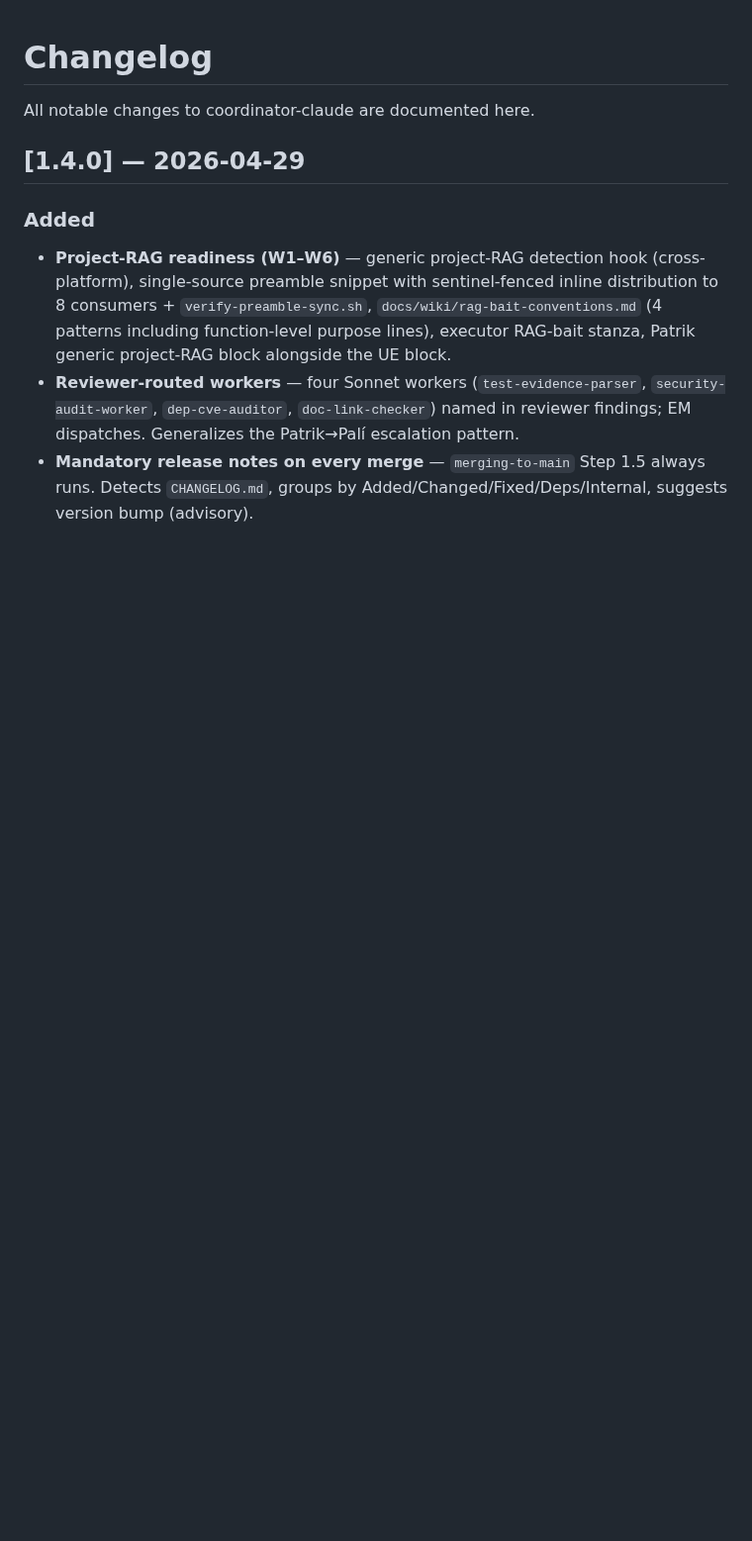
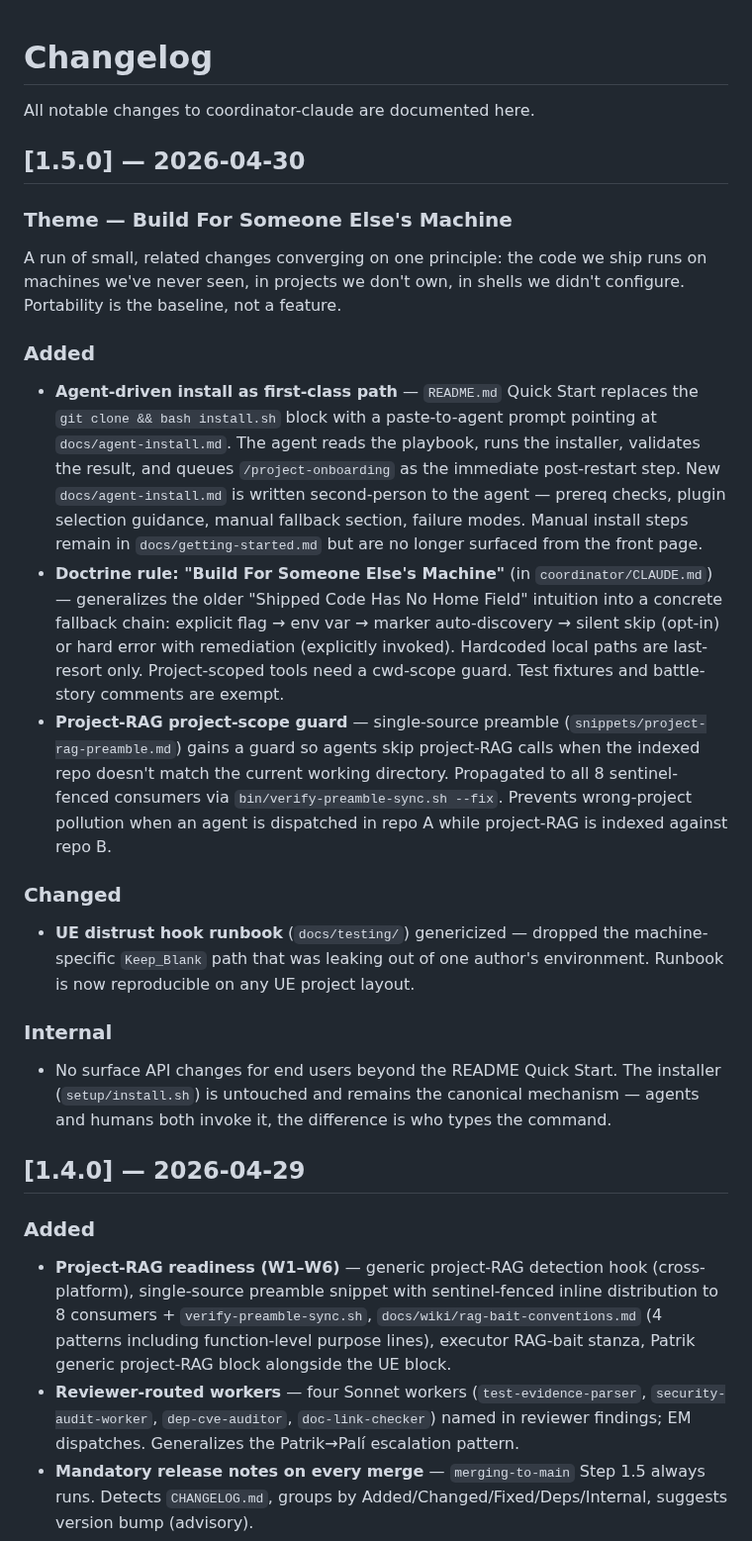
Before and after one commit to oduffy-delphi/coordinator-claude, a Markdown page: CHANGELOG.md, the part around the change. Shown at 99% size. Rendered like a GitHub page; blank space fills up the shorter version.

Commit message:
docs(changelog): v1.5.0 release notes — agent-driven install + portability doctrine

```diff
--- a/CHANGELOG.md
+++ b/CHANGELOG.md
@@ -1,6 +1,23 @@
 # Changelog
 
 All notable changes to coordinator-claude are documented here.
+
+## [1.5.0] — 2026-04-30
+
+### Theme — Build For Someone Else's Machine
+
+A run of small, related changes converging on one principle: the code we ship runs on machines we've never seen, in projects we don't own, in shells we didn't configure. Portability is the baseline, not a feature.
+
+### Added
+- **Agent-driven install as first-class path** — `README.md` Quick Start replaces the `git clone && bash install.sh` block with a paste-to-agent prompt pointing at `docs/agent-install.md`. The agent reads the playbook, runs the installer, validates the result, and queues `/project-onboarding` as the immediate post-restart step. New `docs/agent-install.md` is written second-person to the agent — prereq checks, plugin selection guidance, manual fallback section, failure modes. Manual install steps remain in `docs/getting-started.md` but are no longer surfaced from the front page.
+- **Doctrine rule: "Build For Someone Else's Machine"** (in `coordinator/CLAUDE.md`) — generalizes the older "Shipped Code Has No Home Field" intuition into a concrete fallback chain: explicit flag → env var → marker auto-discovery → silent skip (opt-in) or hard error with remediation (explicitly invoked). Hardcoded local paths are last-resort only. Project-scoped tools need a cwd-scope guard. Test fixtures and battle-story comments are exempt.
+- **Project-RAG project-scope guard** — single-source preamble (`snippets/project-rag-preamble.md`) gains a guard so agents skip project-RAG calls when the indexed repo doesn't match the current working directory. Propagated to all 8 sentinel-fenced consumers via `bin/verify-preamble-sync.sh --fix`. Prevents wrong-project pollution when an agent is dispatched in repo A while project-RAG is indexed against repo B.
+
+### Changed
+- **UE distrust hook runbook** (`docs/testing/`) genericized — dropped the machine-specific `Keep_Blank` path that was leaking out of one author's environment. Runbook is now reproducible on any UE project layout.
+
+### Internal
+- No surface API changes for end users beyond the README Quick Start. The installer (`setup/install.sh`) is untouched and remains the canonical mechanism — agents and humans both invoke it, the difference is who types the command.
 
 ## [1.4.0] — 2026-04-29
 
```
